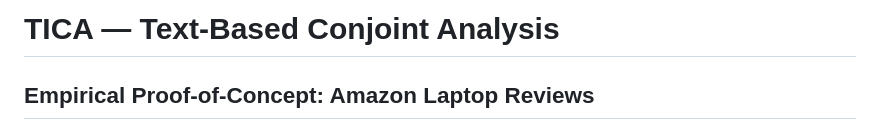
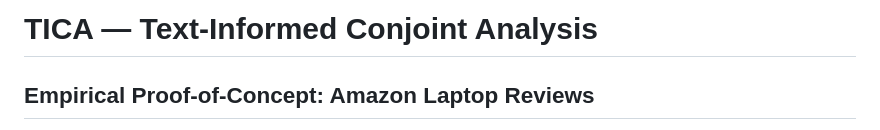
Before and after one commit to Atheoxaris/TBCA-Amazon-Laptop-Reviews, a Markdown page: README.md, the part around the change. GitHub-like rendering.

```diff
--- a/README.md
+++ b/README.md
@@ -1,4 +1,4 @@
-# TICA — Text-Based Conjoint Analysis
+# TICA — Text-Informed Conjoint Analysis
 ## Empirical Proof-of-Concept: Amazon Laptop Reviews
 
 > **Paper:** *Bridging Decision Theory and Machine Learning: A Unified Framework for Consumer Preference Estimation from Unstructured Text*
```
